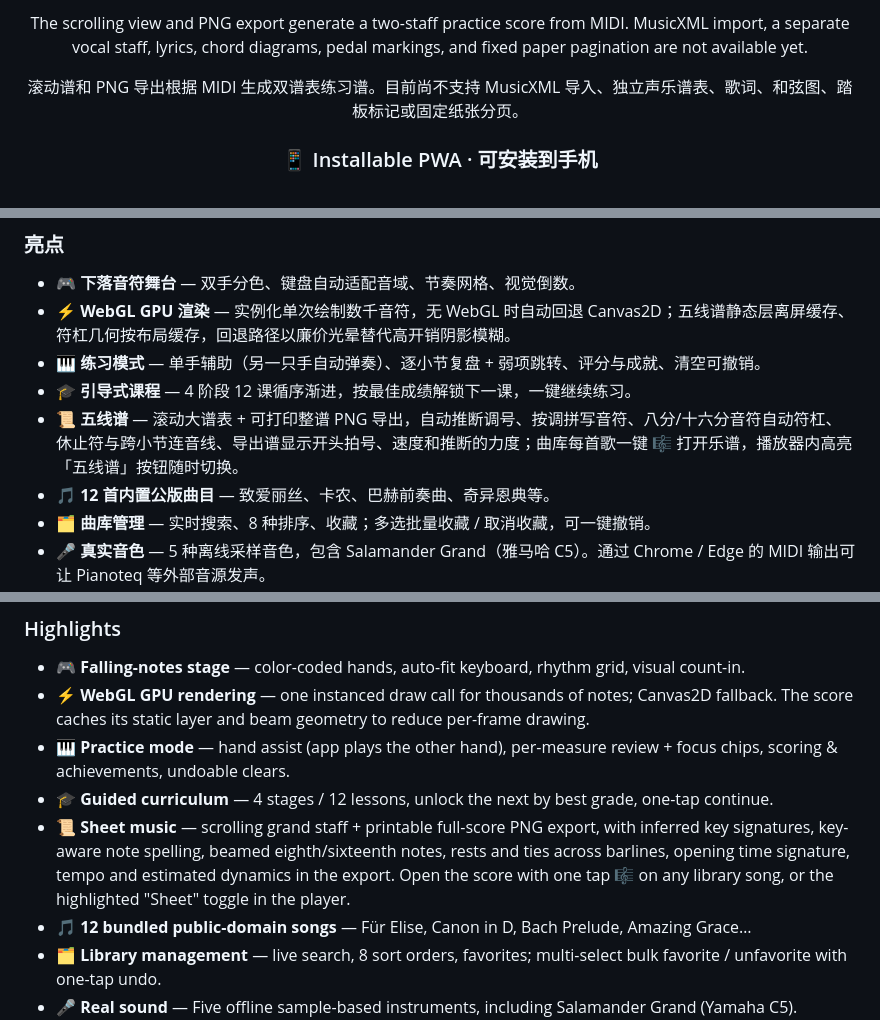
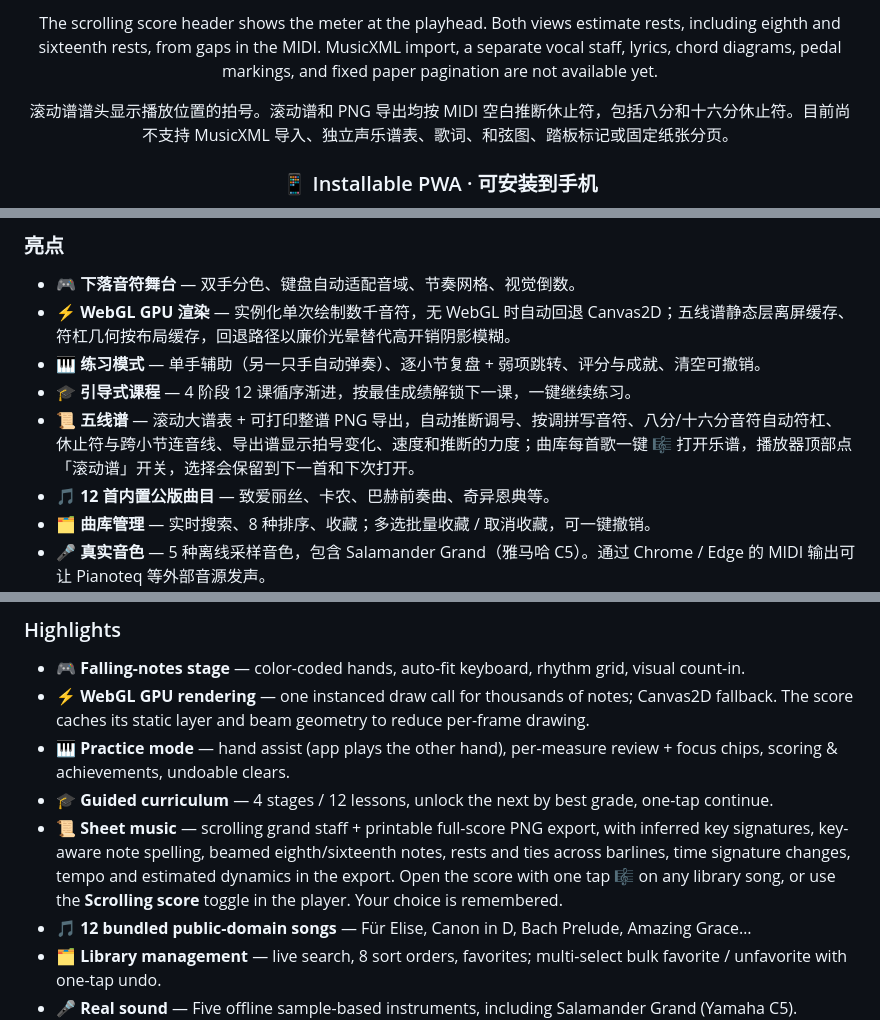
Before and after one commit to Chmodpuppets/pianoflow, a Markdown page: README.md, 3 parts joined by grey strips. Rendered like a GitHub page.

Commit message:
Improve score notation and remember the scrolling score view

```diff
--- a/README.md
+++ b/README.md
@@ -69,8 +69,9 @@ PNG 导出显示钢琴大括号、每条谱表各自的完整开头拍号，以
 
-The scrolling view and PNG export generate a two-staff practice score from MIDI. MusicXML import,
+The scrolling score header shows the meter at the playhead. Both views estimate rests,
+including eighth and sixteenth rests, from gaps in the MIDI. MusicXML import,
 a separate vocal staff, lyrics, chord diagrams, pedal markings, and fixed paper pagination are not available yet.
 
-滚动谱和 PNG 导出根据 MIDI 生成双谱表练习谱。目前尚不支持 MusicXML 导入、独立声乐谱表、歌词、和弦图、踏板标记或固定纸张分页。
+滚动谱谱头显示播放位置的拍号。滚动谱和 PNG 导出均按 MIDI 空白推断休止符，包括八分和十六分休止符。目前尚不支持 MusicXML 导入、独立声乐谱表、歌词、和弦图、踏板标记或固定纸张分页。
 
 </div>
 
@@ -96,7 +97,7 @@ Add to Home Screen for a full-screen, offline practice app.
 - ⚡ **WebGL GPU 渲染** — 实例化单次绘制数千音符，无 WebGL 时自动回退 Canvas2D；五线谱静态层离屏缓存、符杠几何按布局缓存，回退路径以廉价光晕替代高开销阴影模糊。
 - 🎹 **练习模式** — 单手辅助（另一只手自动弹奏）、逐小节复盘 + 弱项跳转、评分与成就、清空可撤销。
 - 🎓 **引导式课程** — 4 阶段 12 课循序渐进，按最佳成绩解锁下一课，一键继续练习。
-- 📜 **五线谱** — 滚动大谱表 + 可打印整谱 PNG 导出，自动推断调号、按调拼写音符、八分/十六分音符自动符杠、休止符与跨小节连音线、导出谱显示开头拍号、速度和推断的力度；曲库每首歌一键 🎼 打开乐谱，播放器内高亮「五线谱」按钮随时切换。
+- 📜 **五线谱** — 滚动大谱表 + 可打印整谱 PNG 导出，自动推断调号、按调拼写音符、八分/十六分音符自动符杠、休止符与跨小节连音线、导出谱显示拍号变化、速度和推断的力度；曲库每首歌一键 🎼 打开乐谱，播放器顶部点「滚动谱」开关，选择会保留到下一首和下次打开。
 - 🎵 **12 首内置公版曲目** — 致爱丽丝、卡农、巴赫前奏曲、奇异恩典等。
 - 🗂 **曲库管理** — 实时搜索、8 种排序、收藏；多选批量收藏 / 取消收藏，可一键撤销。
 - 🎤 **真实音色** — 5 种离线采样音色，包含 Salamander Grand（雅马哈 C5）。通过 Chrome / Edge 的 MIDI 输出可让 Pianoteq 等外部音源发声。
@@ -124,7 +125,7 @@ macOS / Windows / Linux desktop builds.
 - ⚡ **WebGL GPU rendering** — one instanced draw call for thousands of notes; Canvas2D fallback. The score caches its static layer and beam geometry to reduce per-frame drawing.
 - 🎹 **Practice mode** — hand assist (app plays the other hand), per-measure review + focus chips, scoring & achievements, undoable clears.
 - 🎓 **Guided curriculum** — 4 stages / 12 lessons, unlock the next by best grade, one-tap continue.
-- 📜 **Sheet music** — scrolling grand staff + printable full-score PNG export, with inferred key signatures, key-aware note spelling, beamed eighth/sixteenth notes, rests and ties across barlines, opening time signature, tempo and estimated dynamics in the export. Open the score with one tap 🎼 on any library song, or the highlighted "Sheet" toggle in the player.
+- 📜 **Sheet music** — scrolling grand staff + printable full-score PNG export, with inferred key signatures, key-aware note spelling, beamed eighth/sixteenth notes, rests and ties across barlines, time signature changes, tempo and estimated dynamics in the export. Open the score with one tap 🎼 on any library song, or use the **Scrolling score** toggle in the player. Your choice is remembered.
 - 🎵 **12 bundled public-domain songs** — Für Elise, Canon in D, Bach Prelude, Amazing Grace…
 - 🗂 **Library management** — live search, 8 sort orders, favorites; multi-select bulk favorite / unfavorite with one-tap undo.
 - 🎤 **Real sound** — Five offline sample-based instruments, including Salamander Grand (Yamaha C5). Chrome and Edge can also send MIDI to external instruments such as Pianoteq.
```
Also changed, not shown: other parts of README.md (+4 -4 lines), docs/GUIDE.md (+8 -7 lines), docs/img/sheet-key.png, docs/img/sheet-page.png, docs/img/sheet-rests.png, docs/img/sheet.png, 14 other files.
